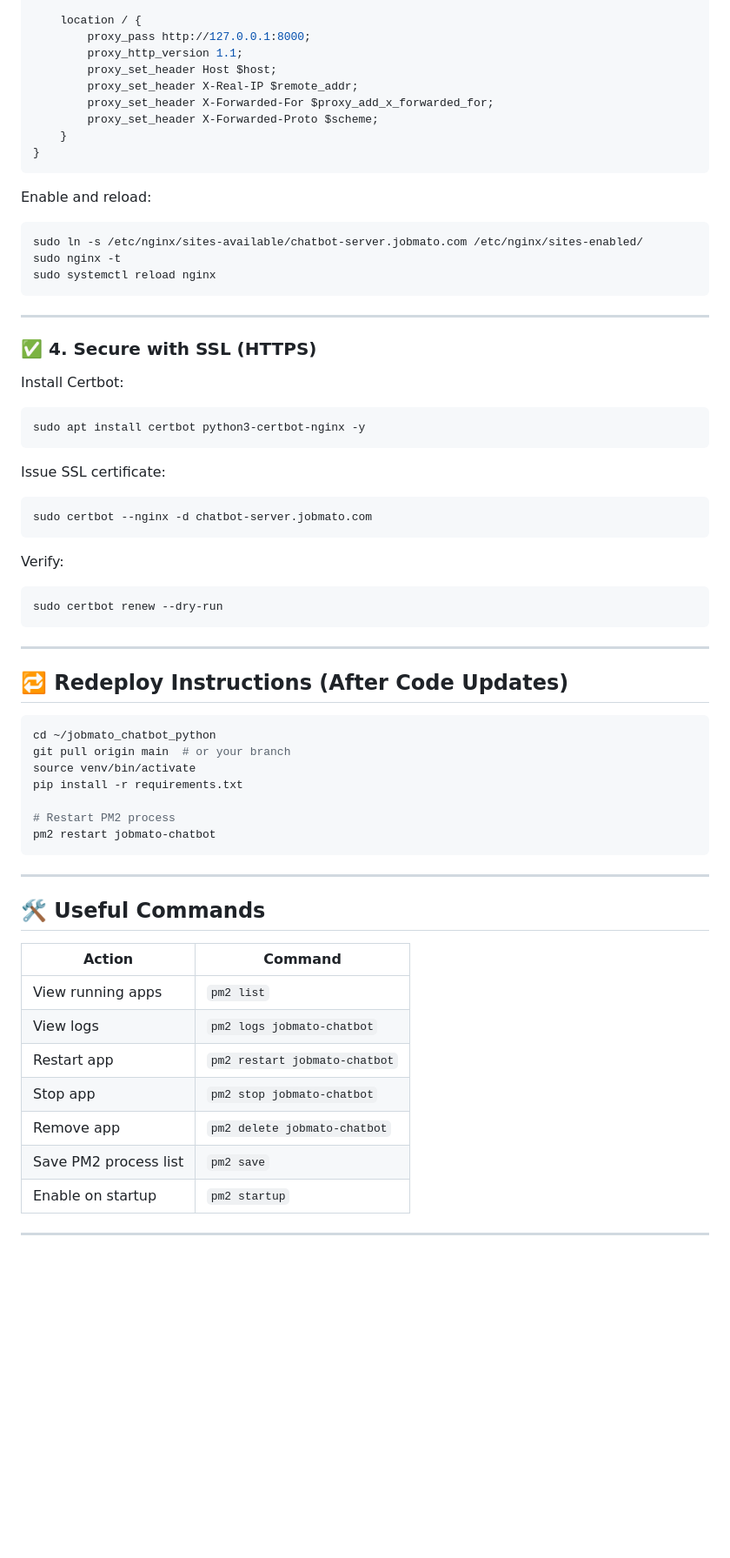
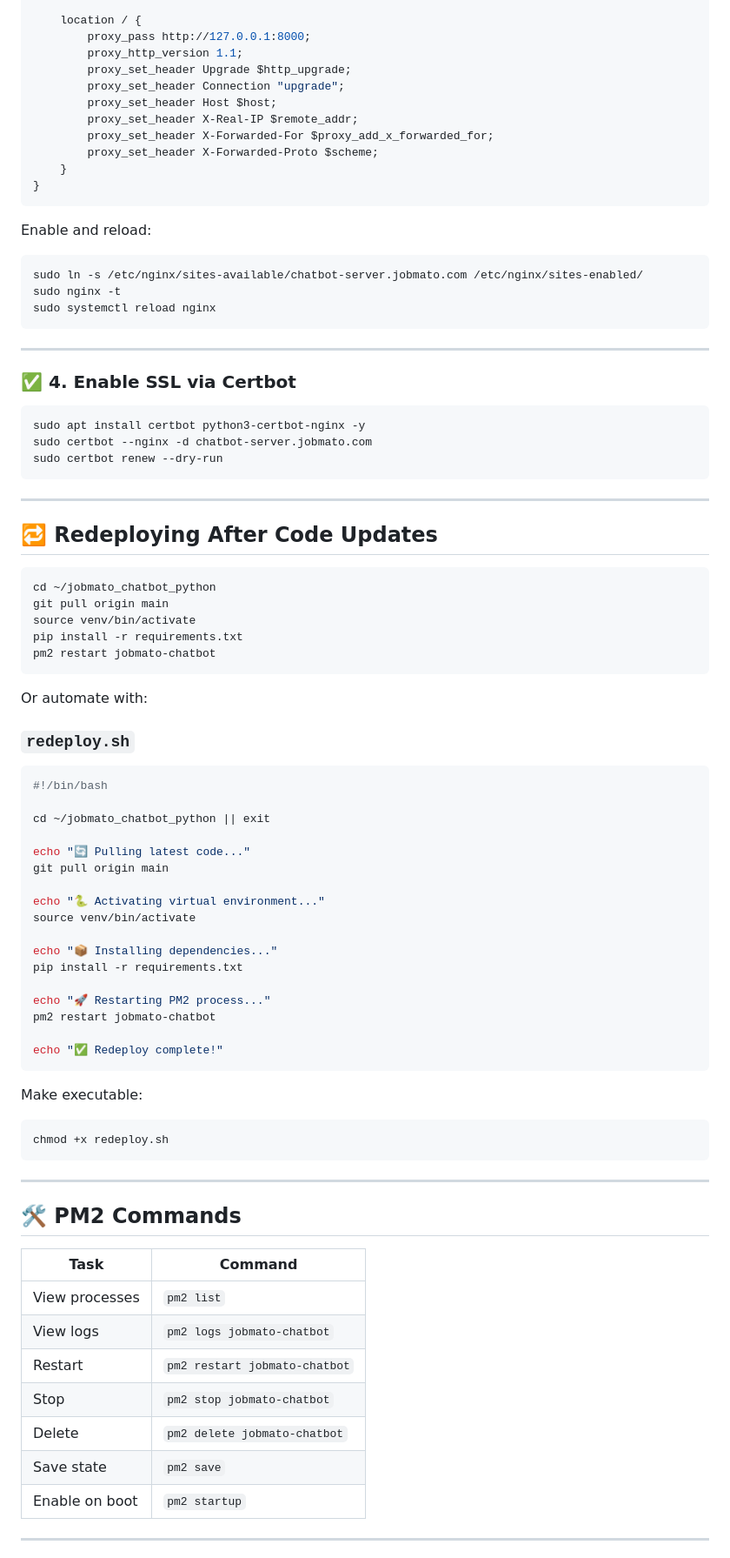
Before and after one commit to jobsaver/jobmato_chatbot_python, a Markdown page: deploy-guide-on-server.md, the part around the change printed below. Shown: that part at 87% size. GitHub-like rendering; blank space fills up the shorter version.

````diff
--- a/deploy-guide-on-server.md
+++ b/deploy-guide-on-server.md
@@ -81,6 +83,8 @@ server {
     location / {
         proxy_pass http://127.0.0.1:8000;
         proxy_http_version 1.1;
+        proxy_set_header Upgrade $http_upgrade;
+        proxy_set_header Connection "upgrade";
         proxy_set_header Host $host;
         proxy_set_header X-Real-IP $remote_addr;
         proxy_set_header X-Forwarded-For $proxy_add_x_forwarded_for;
@@ -99,53 +103,69 @@ sudo systemctl reload nginx
 
 ---
 
-### ✅ 4. Secure with SSL (HTTPS)
-
-Install Certbot:
+### ✅ 4. Enable SSL via Certbot
 
 ```bash
 sudo apt install certbot python3-certbot-nginx -y
-```
-
-Issue SSL certificate:
-
-```bash
 sudo certbot --nginx -d chatbot-server.jobmato.com
-```
-
-Verify:
-
-```bash
 sudo certbot renew --dry-run
 ```
 
 ---
 
-## 🔁 Redeploy Instructions (After Code Updates)
+## 🔁 Redeploying After Code Updates
 
 ```bash
 cd ~/jobmato_chatbot_python
-git pull origin main  # or your branch
+git pull origin main
 source venv/bin/activate
 pip install -r requirements.txt
+pm2 restart jobmato-chatbot
+```
 
-# Restart PM2 process
+Or automate with:
+
+### `redeploy.sh`
+
+```bash
+#!/bin/bash
+
+cd ~/jobmato_chatbot_python || exit
+
+echo "🔄 Pulling latest code..."
+git pull origin main
+
+echo "🐍 Activating virtual environment..."
+source venv/bin/activate
+
+echo "📦 Installing dependencies..."
+pip install -r requirements.txt
+
+echo "🚀 Restarting PM2 process..."
 pm2 restart jobmato-chatbot
+
+echo "✅ Redeploy complete!"
+```
+
+Make executable:
+
+```bash
+chmod +x redeploy.sh
 ```
 
 ---
 
-## 🛠️ Useful Commands
+## 🛠️ PM2 Commands
 
-| Action                | Command                       |
-| --------------------- | ----------------------------- |
-| View running apps     | `pm2 list`                    |
-| View logs             | `pm2 logs jobmato-chatbot`    |
-| Restart app           | `pm2 restart jobmato-chatbot` |
-| Stop app              | `pm2 stop jobmato-chatbot`    |
-| Remove app            | `pm2 delete jobmato-chatbot`  |
-| Save PM2 process list | `pm2 save`                    |
-| Enable on startup     | `pm2 startup`                 |
+| Task           | Command                       |
+| -------------- | ----------------------------- |
+| View processes | `pm2 list`                    |
+| View logs      | `pm2 logs jobmato-chatbot`    |
+| Restart        | `pm2 restart jobmato-chatbot` |
+| Stop           | `pm2 stop jobmato-chatbot`    |
+| Delete         | `pm2 delete jobmato-chatbot`  |
+| Save state     | `pm2 save`                    |
+| Enable on boot | `pm2 startup`                 |
 
 ---
 
````
Also changed, not shown: other parts of deploy-guide-on-server.md (+39 -21 lines).
